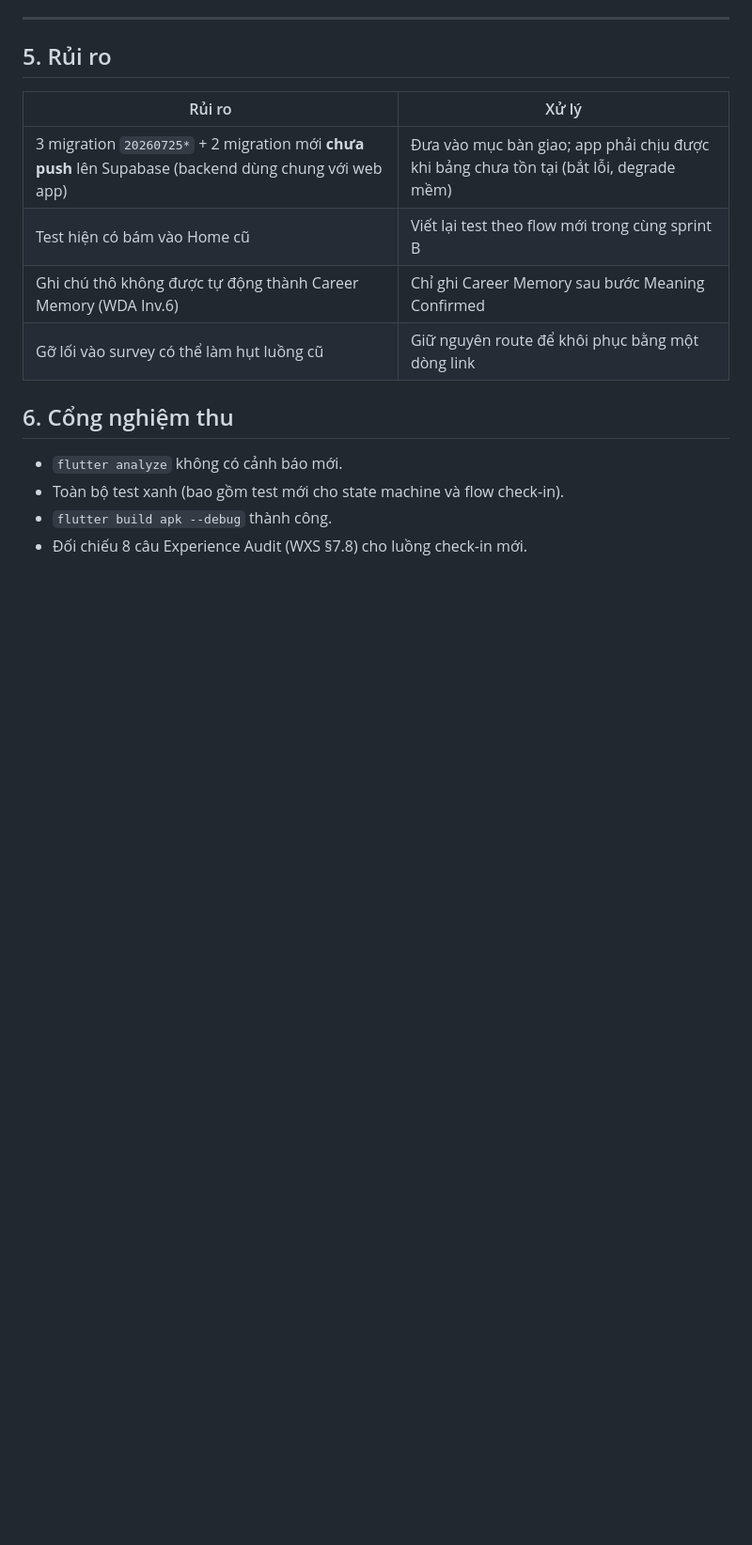
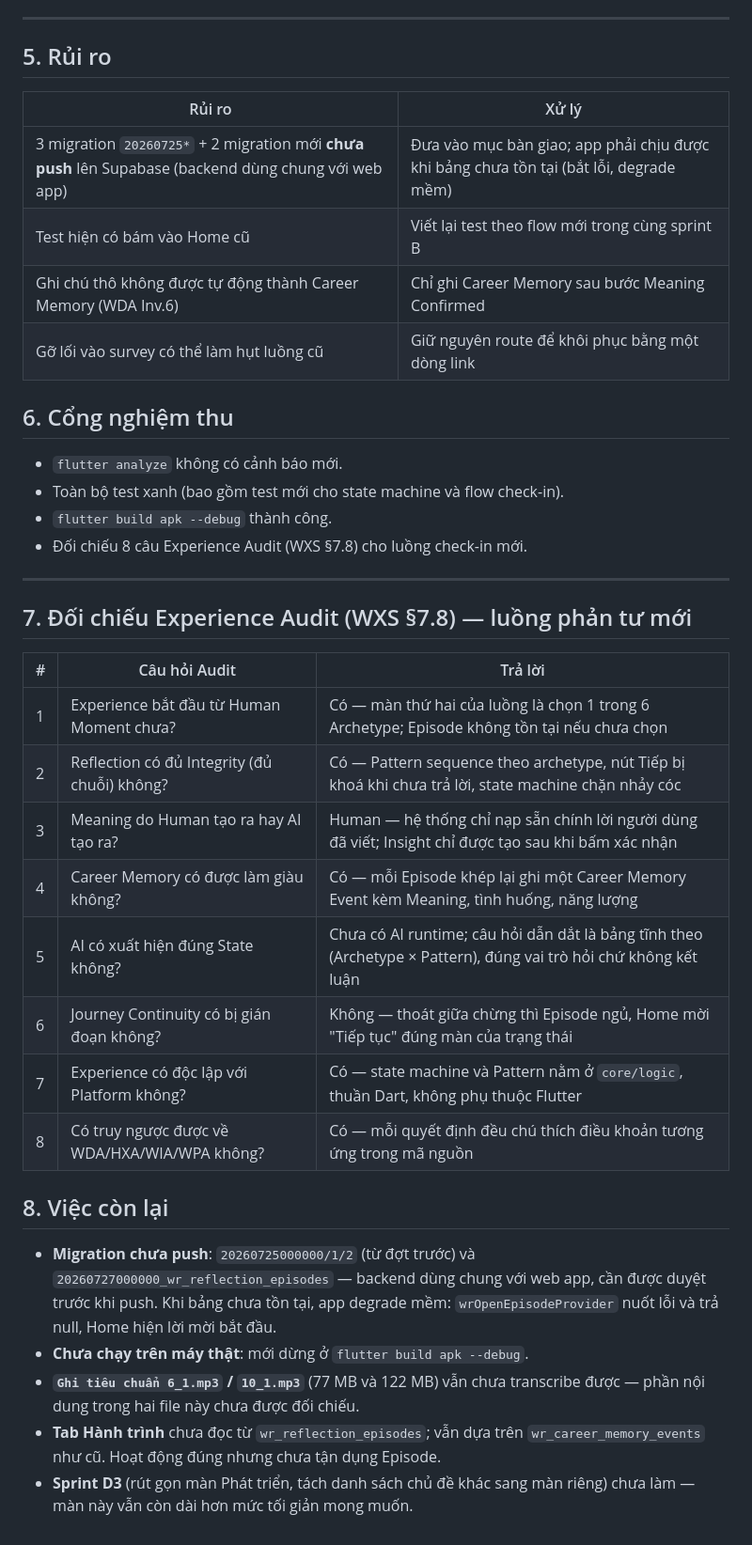
Before and after one commit to vietdang7/workreflection_mobile_app, a Markdown page: docs/plans/2026-07-27-wr-architecture-realignment.md, the part around one of its changes. Shown at 94% size. Rendered like a GitHub page; blank space fills up the shorter version.

Commit message:
docs(wr): bổ sung Experience Audit và việc còn lại vào kế hoạch
- đối chiếu 8 câu Experience Audit (WXS §7.8) cho luồng phản tư mới
- ghi nhận Sprint E1 đã sẵn ở trạng thái mong muốn: không tab nào còn trỏ
  tới nhóm màn khảo sát cũ
- liệt kê việc còn lại: migration chưa push, tab Hành trình chưa dùng
  Episode, Sprint D3, hai file mp3 chưa transcribe

Gate: analyze sạch · 1263 test xanh · APK debug build OK

Co-Authored-By: Claude Opus 5 (1M context) <noreply@anthropic.com>

```diff
--- a/docs/plans/2026-07-27-wr-architecture-realignment.md
+++ b/docs/plans/2026-07-27-wr-architecture-realignment.md
@@ -174,3 +181,32 @@ Mỗi màn: 1 tiêu đề, tối đa 1 khối nội dung, 1 hành động chính
 - Toàn bộ test xanh (bao gồm test mới cho state machine và flow check-in).
 - `flutter build apk --debug` thành công.
 - Đối chiếu 8 câu Experience Audit (WXS §7.8) cho luồng check-in mới.
+
+---
+
+## 7. Đối chiếu Experience Audit (WXS §7.8) — luồng phản tư mới
+
+| # | Câu hỏi Audit | Trả lời |
+|---|---|---|
+| 1 | Experience bắt đầu từ Human Moment chưa? | Có — màn thứ hai của luồng là chọn 1 trong 6 Archetype; Episode không tồn tại nếu chưa chọn |
+| 2 | Reflection có đủ Integrity (đủ chuỗi) không? | Có — Pattern sequence theo archetype, nút Tiếp bị khoá khi chưa trả lời, state machine chặn nhảy cóc |
+| 3 | Meaning do Human tạo ra hay AI tạo ra? | Human — hệ thống chỉ nạp sẵn chính lời người dùng đã viết; Insight chỉ được tạo sau khi bấm xác nhận |
+| 4 | Career Memory có được làm giàu không? | Có — mỗi Episode khép lại ghi một Career Memory Event kèm Meaning, tình huống, năng lượng |
+| 5 | AI có xuất hiện đúng State không? | Chưa có AI runtime; câu hỏi dẫn dắt là bảng tĩnh theo (Archetype × Pattern), đúng vai trò hỏi chứ không kết luận |
+| 6 | Journey Continuity có bị gián đoạn không? | Không — thoát giữa chừng thì Episode ngủ, Home mời "Tiếp tục" đúng màn của trạng thái |
+| 7 | Experience có độc lập với Platform không? | Có — state machine và Pattern nằm ở `core/logic`, thuần Dart, không phụ thuộc Flutter |
+| 8 | Có truy ngược được về WDA/HXA/WIA/WPA không? | Có — mỗi quyết định đều chú thích điều khoản tương ứng trong mã nguồn |
+
+## 8. Việc còn lại
+
+- **Migration chưa push**: `20260725000000/1/2` (từ đợt trước) và
+  `20260727000000_wr_reflection_episodes` — backend dùng chung với web app,
+  cần được duyệt trước khi push. Khi bảng chưa tồn tại, app degrade mềm:
+  `wrOpenEpisodeProvider` nuốt lỗi và trả null, Home hiện lời mời bắt đầu.
+- **Chưa chạy trên máy thật**: mới dừng ở `flutter build apk --debug`.
+- **`Ghi tiêu chuẩn 6_1.mp3` / `10_1.mp3`** (77 MB và 122 MB) vẫn chưa
+  transcribe được — phần nội dung trong hai file này chưa được đối chiếu.
+- **Tab Hành trình** chưa đọc từ `wr_reflection_episodes`; vẫn dựa trên
+  `wr_career_memory_events` như cũ. Hoạt động đúng nhưng chưa tận dụng Episode.
+- **Sprint D3** (rút gọn màn Phát triển, tách danh sách chủ đề khác sang màn
+  riêng) chưa làm — màn này vẫn còn dài hơn mức tối giản mong muốn.
```
Also changed, not shown: other parts of docs/plans/2026-07-27-wr-architecture-realignment.md (+7 -0 lines).
